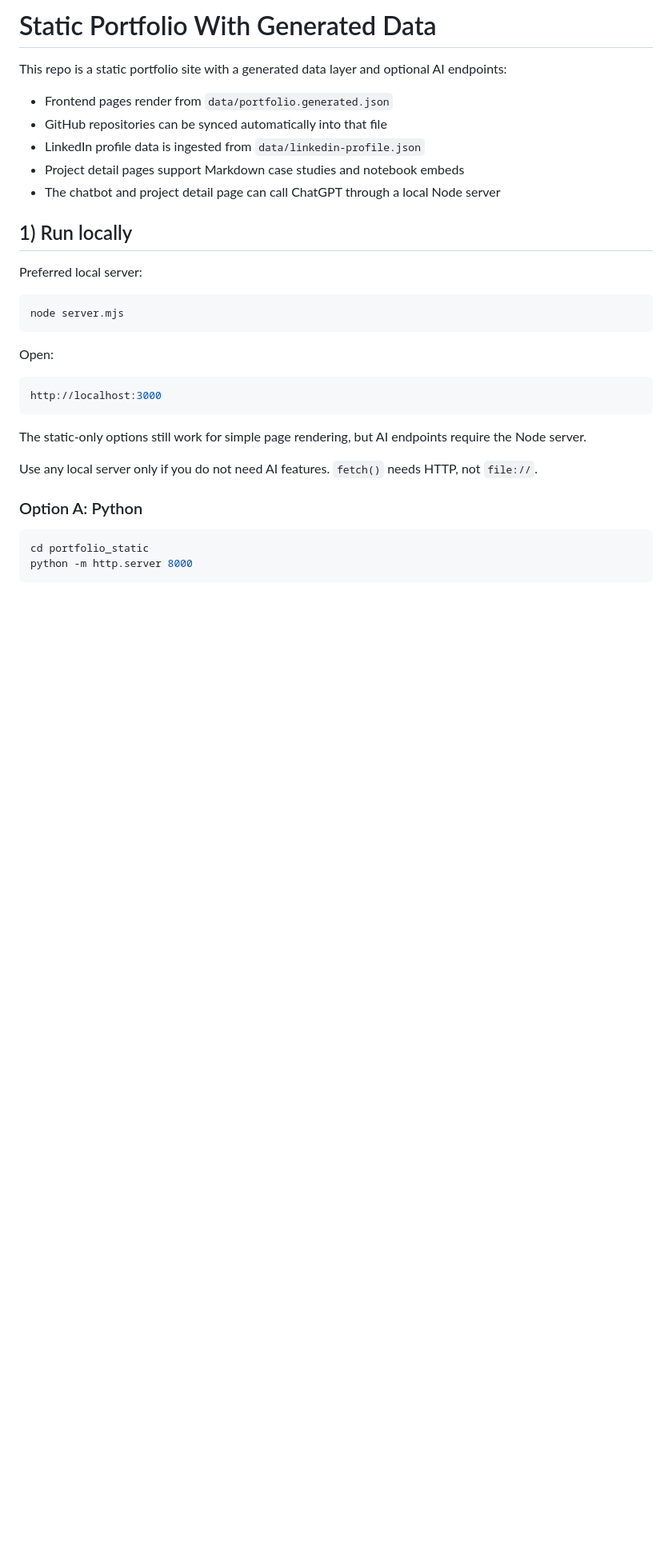
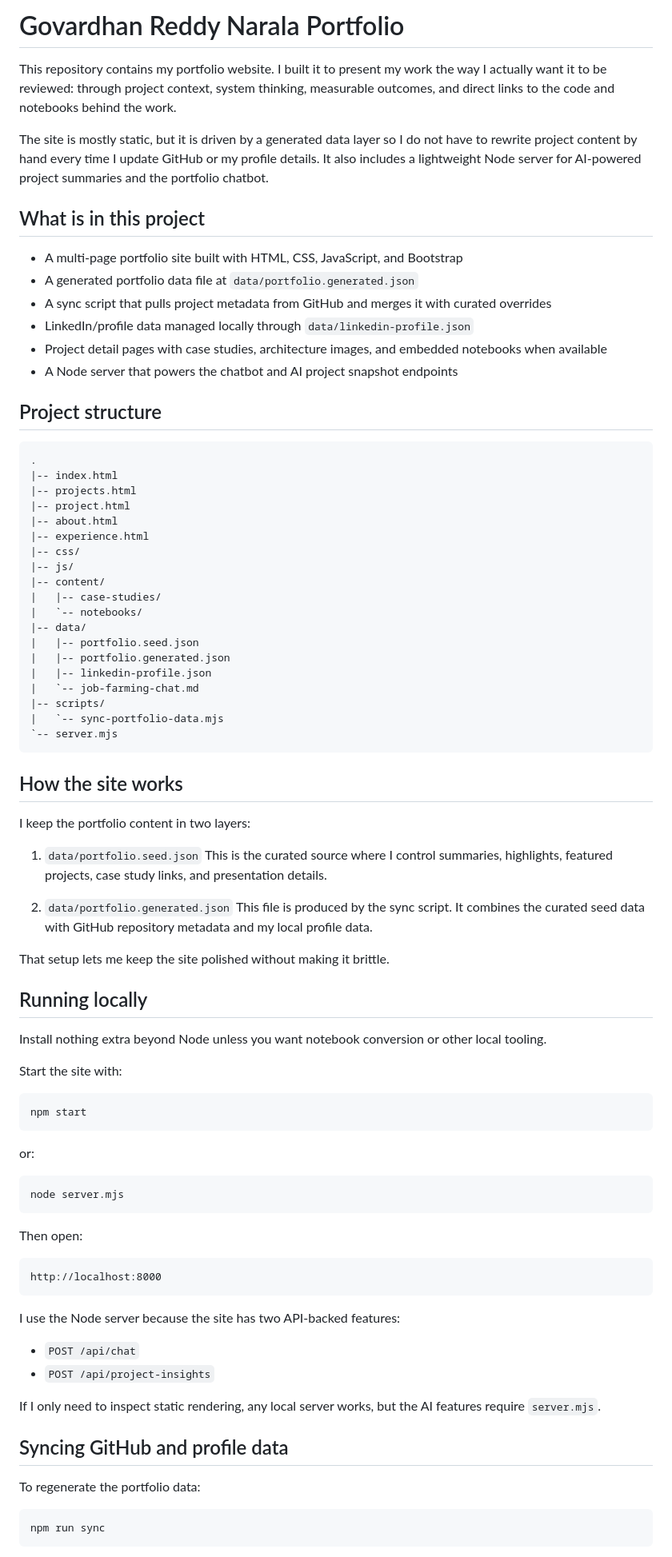
Before and after one commit to REDEVL4/portfolio-static-ai, a Markdown page: README.md, the part around one of its changes. Shown at 80% size. Rendered like a GitHub page; blank space fills up the shorter version.

Commit message:
Rewrite README in personal project voice

````diff
--- a/README.md
+++ b/README.md
@@ -1,31 +1,88 @@
-# Static Portfolio With Generated Data
+# Govardhan Reddy Narala Portfolio
 
-This repo is a static portfolio site with a generated data layer and optional AI endpoints:
-- Frontend pages render from `data/portfolio.generated.json`
-- GitHub repositories can be synced automatically into that file
-- LinkedIn profile data is ingested from `data/linkedin-profile.json`
-- Project detail pages support Markdown case studies and notebook embeds
-- The chatbot and project detail page can call ChatGPT through a local Node server
+This repository contains my portfolio website. I built it to present my work the way I actually want it to be reviewed: through project context, system thinking, measurable outcomes, and direct links to the code and notebooks behind the work.
 
-## 1) Run locally
+The site is mostly static, but it is driven by a generated data layer so I do not have to rewrite project content by hand every time I update GitHub or my profile details. It also includes a lightweight Node server for AI-powered project summaries and the portfolio chatbot.
 
-Preferred local server:
+## What is in this project
+
+- A multi-page portfolio site built with HTML, CSS, JavaScript, and Bootstrap
+- A generated portfolio data file at `data/portfolio.generated.json`
+- A sync script that pulls project metadata from GitHub and merges it with curated overrides
+- LinkedIn/profile data managed locally through `data/linkedin-profile.json`
+- Project detail pages with case studies, architecture images, and embedded notebooks when available
+- A Node server that powers the chatbot and AI project snapshot endpoints
+
+## Project structure
+
+```text
+.
+|-- index.html
+|-- projects.html
+|-- project.html
+|-- about.html
+|-- experience.html
+|-- css/
+|-- js/
+|-- content/
+|   |-- case-studies/
+|   `-- notebooks/
+|-- data/
+|   |-- portfolio.seed.json
+|   |-- portfolio.generated.json
+|   |-- linkedin-profile.json
+|   `-- job-farming-chat.md
+|-- scripts/
+|   `-- sync-portfolio-data.mjs
+`-- server.mjs
+```
+
+## How the site works
+
+I keep the portfolio content in two layers:
+
+1. `data/portfolio.seed.json`
+   This is the curated source where I control summaries, highlights, featured projects, case study links, and presentation details.
+
+2. `data/portfolio.generated.json`
+   This file is produced by the sync script. It combines the curated seed data with GitHub repository metadata and my local profile data.
+
+That setup lets me keep the site polished without making it brittle.
+
+## Running locally
+
+Install nothing extra beyond Node unless you want notebook conversion or other local tooling.
+
+Start the site with:
+
+```bash
+npm start
+```
+
+or:
+
 ```bash
 node server.mjs
 ```
 
-Open:
-```bash
-http://localhost:3000
+Then open:
+
+```text
+http://localhost:8000
 ```
 
-The static-only options still work for simple page rendering, but AI endpoints require the Node server.
+I use the Node server because the site has two API-backed features:
 
-Use any local server only if you do not need AI features. `fetch()` needs HTTP, not `file://`.
+- `POST /api/chat`
+- `POST /api/project-insights`
 
-### Option A: Python
+If I only need to inspect static rendering, any local server works, but the AI features require `server.mjs`.
+
+## Syncing GitHub and profile data
+
+To regenerate the portfolio data:
+
 ```bash
-cd portfolio_static
-python -m http.server 8000
+npm run sync
 ```
 
````
Also changed, not shown: other parts of README.md (+94 -72 lines).
